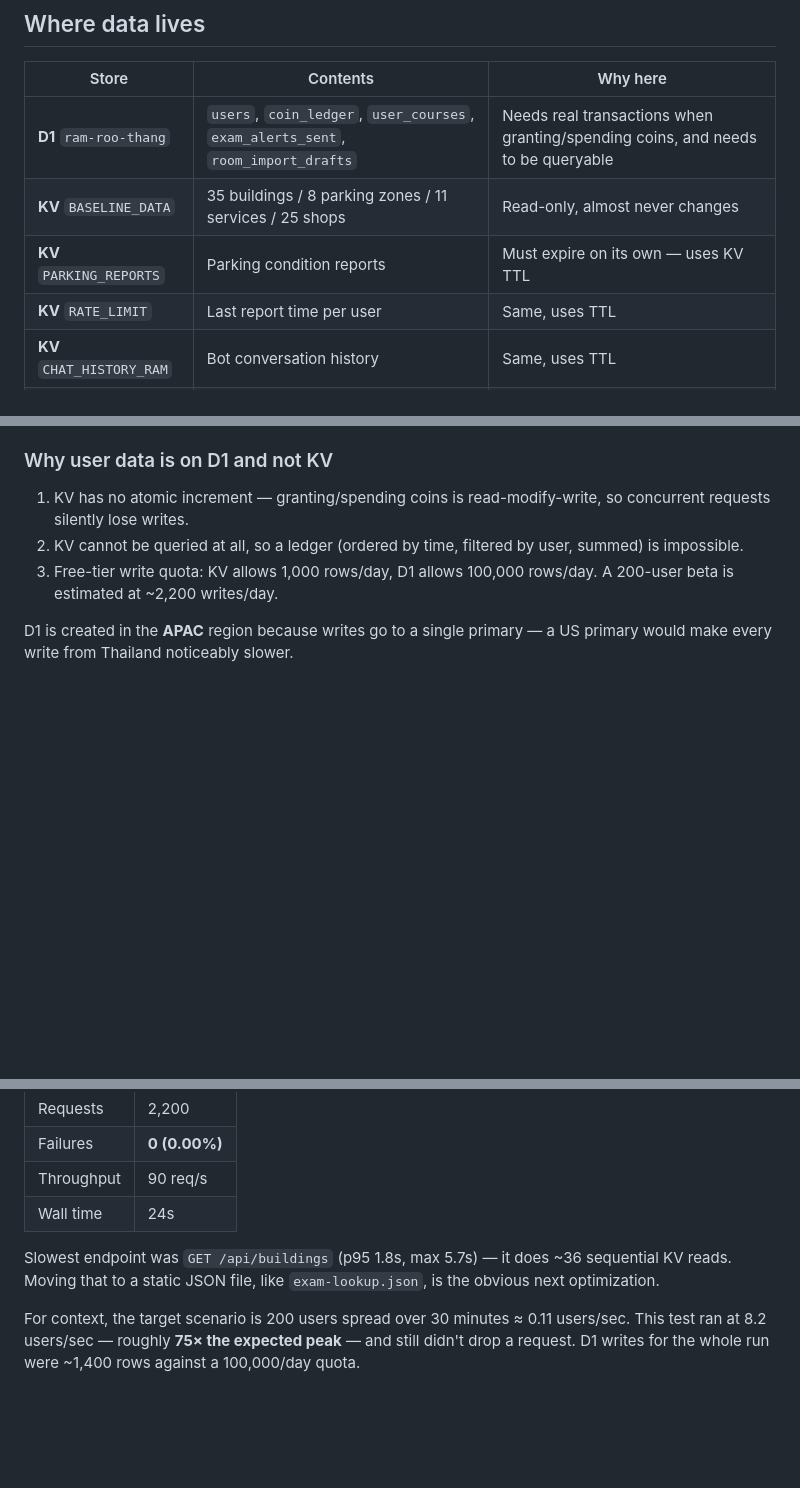
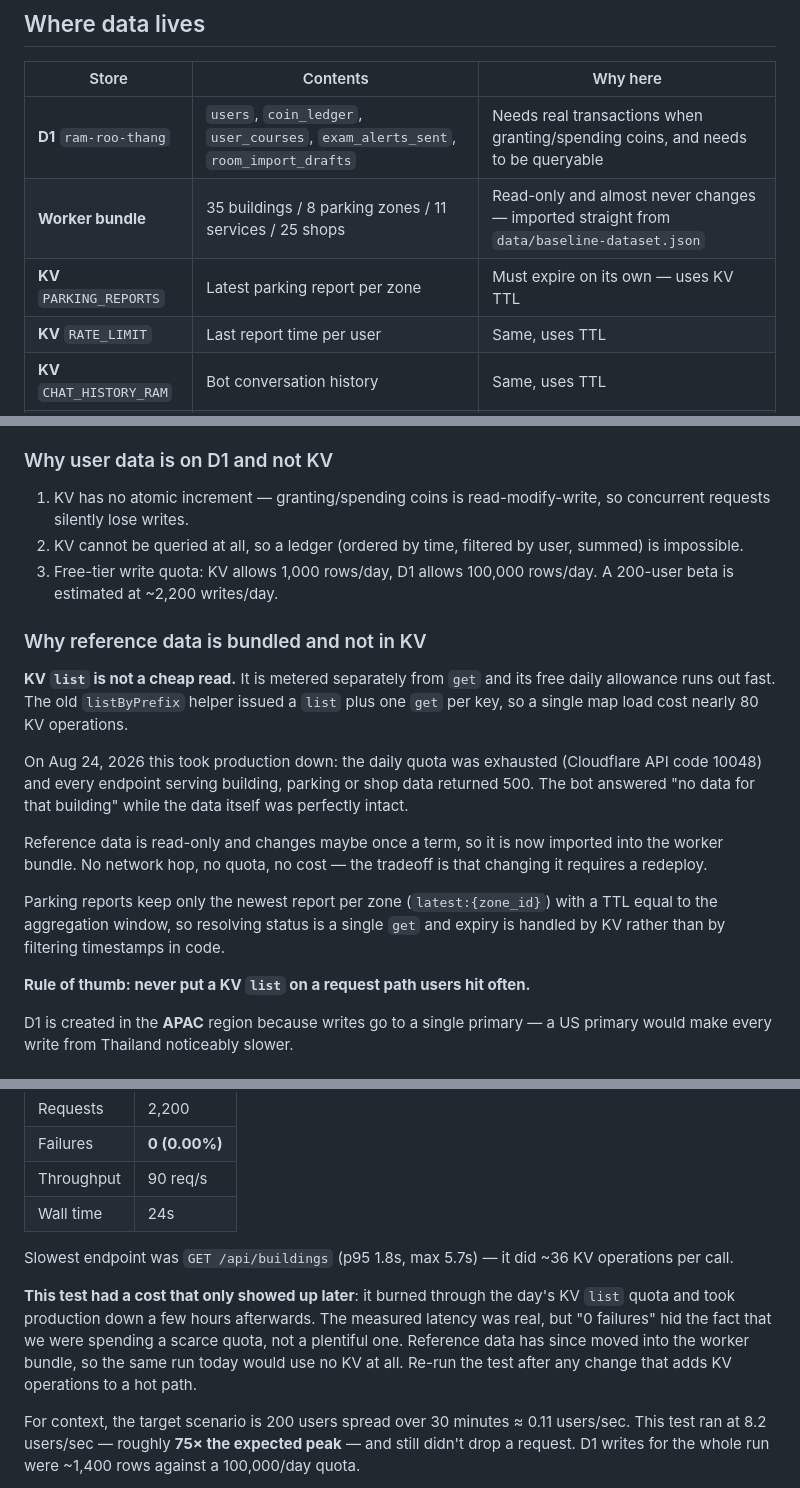
Before and after one commit to Watcharapol-Frong/ram-roo-thang, a Markdown page: README.md, 3 parts joined by grey strips. GitHub-like rendering; blank space fills up the shorter version.

Commit message:
Document the KV list quota trap that took production down
README เดิมบอกแค่ว่า KV อ่านได้ 100,000/วัน ซึ่งทำให้เข้าใจผิดว่าเหลือเฟือ — ไม่ได้แยกว่า
"list" เป็น operation คนละก้อนกับ "get" และโควตาน้อยกว่ามาก ผลคือประเมินว่ารับ 200 คนสบาย
แล้วโดนจริงตอนบ่าย 24 ส.ค. ทุก endpoint ที่อ่านข้อมูลอ้างอิงตอบ 500

- อธิบายเหตุผลที่ข้อมูลอ้างอิงย้ายไป bundle และรายงานที่จอดเหลือคีย์เดียวต่อลาน
- เพิ่มกฎไว้กันพลาดซ้ำ: อย่าเอา KV list ไปวางบนเส้นทางที่ผู้ใช้เรียกบ่อย
- ผลทดสอบโหลดเดิมยังอยู่ แต่เติมว่าต้นทุนที่ซ่อนอยู่คืออะไร "พลาด 0" ไม่ได้แปลว่าไม่มีค่าใช้จ่าย
- แบบประเมิน -> Google Sheets ยืนยันแล้วว่าเขียนถึงชีตจริง

Co-Authored-By: Claude Opus 5 <noreply@anthropic.com>

```diff
--- a/README.md
+++ b/README.md
@@ -34,8 +34,8 @@ The system is **two separate Cloudflare Workers**, deployed with different comma
 | Store | Contents | Why here |
 |---|---|---|
 | **D1** `ram-roo-thang` | `users`, `coin_ledger`, `user_courses`, `exam_alerts_sent`, `room_import_drafts` | Needs real transactions when granting/spending coins, and needs to be queryable |
-| **KV** `BASELINE_DATA` | 35 buildings / 8 parking zones / 11 services / 25 shops | Read-only, almost never changes |
-| **KV** `PARKING_REPORTS` | Parking condition reports | Must expire on its own — uses KV TTL |
+| **Worker bundle** | 35 buildings / 8 parking zones / 11 services / 25 shops | Read-only and almost never changes — imported straight from `data/baseline-dataset.json` |
+| **KV** `PARKING_REPORTS` | Latest parking report per zone | Must expire on its own — uses KV TTL |
 | **KV** `RATE_LIMIT` | Last report time per user | Same, uses TTL |
 | **KV** `CHAT_HISTORY_RAM` | Bot conversation history | Same, uses TTL |
 | **Static files** | `ru_master.geojson` (91 places), `exam-lookup.json` (2,865 courses) | Static data — served directly by the LIFF worker instead of burning KV read quota |
@@ -49,6 +49,25 @@ The system is **two separate Cloudflare Workers**, deployed with different comma
 2. KV cannot be queried at all, so a ledger (ordered by time, filtered by user, summed) is impossible.
 3. Free-tier write quota: KV allows 1,000 rows/day, D1 allows 100,000 rows/day. A 200-user beta is
    estimated at ~2,200 writes/day.
+
+### Why reference data is bundled and not in KV
+
+**KV `list` is not a cheap read.** It is metered separately from `get` and its free daily allowance
+runs out fast. The old `listByPrefix` helper issued a `list` plus one `get` per key, so a single map
+load cost nearly 80 KV operations.
+
+On Aug 24, 2026 this took production down: the daily quota was exhausted (Cloudflare API code 10048)
+and every endpoint serving building, parking or shop data returned 500. The bot answered "no data for
+that building" while the data itself was perfectly intact.
+
+Reference data is read-only and changes maybe once a term, so it is now imported into the worker
+bundle. No network hop, no quota, no cost — the tradeoff is that changing it requires a redeploy.
+
+Parking reports keep only the newest report per zone (`latest:{zone_id}`) with a TTL equal to the
+aggregation window, so resolving status is a single `get` and expiry is handled by KV rather than by
+filtering timestamps in code.
+
+**Rule of thumb: never put a KV `list` on a request path users hit often.**
 
 D1 is created in the **APAC** region because writes go to a single primary — a US primary would make
 every write from Thailand noticeably slower.
@@ -387,8 +406,13 @@ claim feedback coins → shop → redeem) against **production**, 40 concurrent:
 | Throughput | 90 req/s |
 | Wall time | 24s |
 
-Slowest endpoint was `GET /api/buildings` (p95 1.8s, max 5.7s) — it does ~36 sequential KV reads.
-Moving that to a static JSON file, like `exam-lookup.json`, is the obvious next optimization.
+Slowest endpoint was `GET /api/buildings` (p95 1.8s, max 5.7s) — it did ~36 KV operations per call.
+
+**This test had a cost that only showed up later**: it burned through the day's KV `list` quota and
+took production down a few hours afterwards. The measured latency was real, but "0 failures" hid the
+fact that we were spending a scarce quota, not a plentiful one. Reference data has since moved into
+the worker bundle, so the same run today would use no KV at all. Re-run the test after any change
+that adds KV operations to a hot path.
 
 For context, the target scenario is 200 users spread over 30 minutes ≈ 0.11 users/sec. This test ran
 at 8.2 users/sec — roughly **75× the expected peak** — and still didn't drop a request. D1 writes for
```
Also changed, not shown: other parts of README.md (+1 -2 lines).
